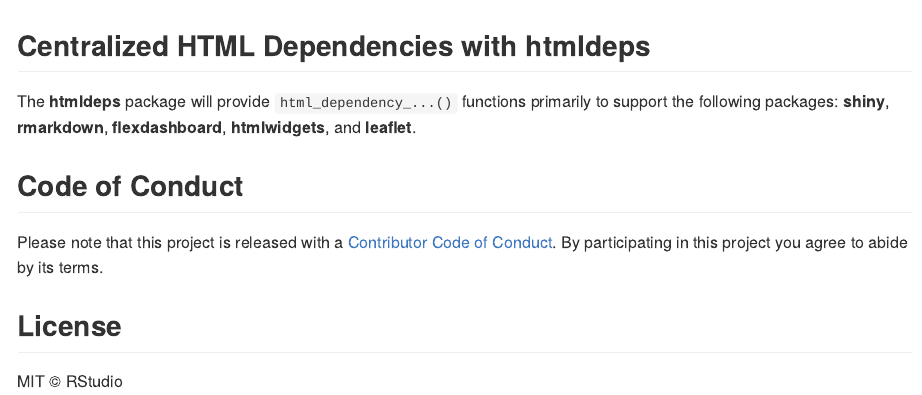
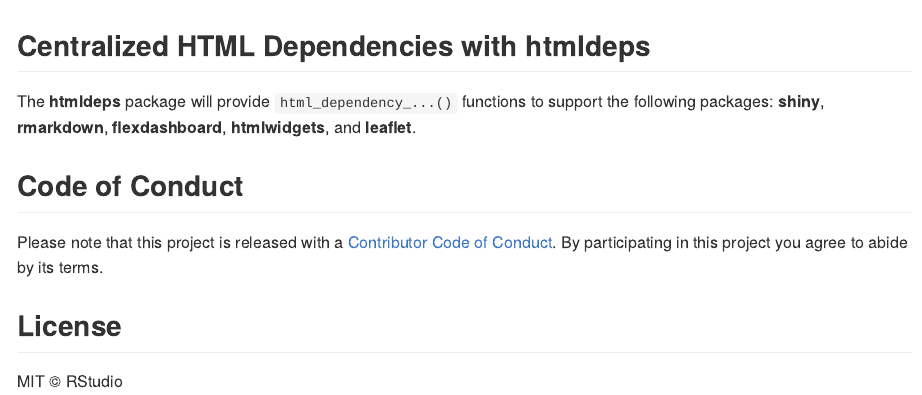
Before and after one commit to rstudio/htmldeps, an R Markdown document (README.Rmd): the page in a window 1100 px wide, from its top. The pictures show the output file README.md that the author committed with the source, drawn offline in the style of GitHub; badge pictures from the web are left out.

Commit message:
Update README

```diff
--- a/README.Rmd
+++ b/README.Rmd
@@ -17,7 +17,7 @@
 
 ## Centralized HTML Dependencies with **htmldeps**
 
-The **htmldeps** package will provide `html_dependency_...()` functions primarily to support the following packages: **shiny**, **rmarkdown**, **flexdashboard**, **htmlwidgets**, and **leaflet**.
+The **htmldeps** package will provide `html_dependency_...()` functions to support the following packages: **shiny**, **rmarkdown**, **flexdashboard**, **htmlwidgets**, and **leaflet**.
 
 ## Code of Conduct
 
```
Also changed, not shown: README.md.
